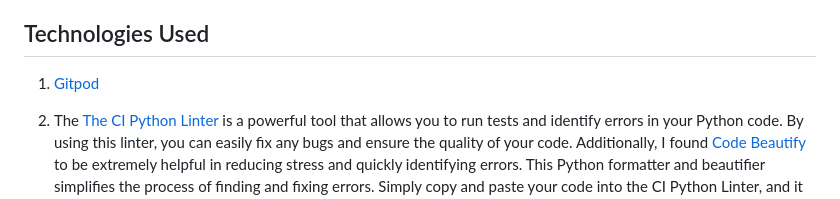
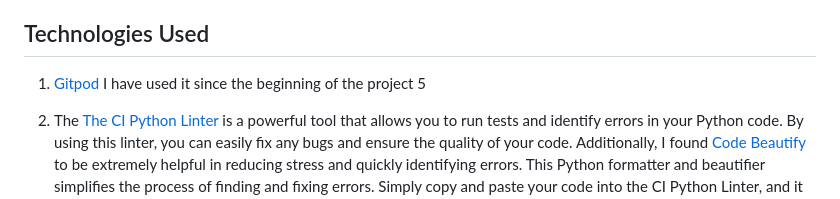
Before and after one commit to RQISL/portfolio-project-5-robert-quinlan, a Markdown page: README.md, the part around the change printed below. Rendered like a GitHub page.

```diff
--- a/README.md
+++ b/README.md
@@ -384,7 +384,7 @@ then click on Verify button.
 
 ## Technologies Used
 
-1) [Gitpod](https://gitpod.io/workspaces)
+1) [Gitpod](https://gitpod.io) I have used it since the beginning of the project 5
 
 2) The [The CI Python Linter](https://pep8ci.herokuapp.com/#) is a powerful tool that allows you to run tests and identify errors in your Python code. By using this linter, you can easily fix any bugs and ensure the quality of your code. Additionally, I found [Code Beautify](https://codebeautify.org/python-formatter-beautifier#) to be extremely helpful in reducing stress and quickly identifying errors. This Python formatter and beautifier simplifies the process of finding and fixing errors. Simply copy and paste your code into the CI Python Linter, and it will highlight any errors for you to address. However, please note that some code may still have errors that cannot be changed to avoid any issues with the site.
 
```
Also changed, not shown: other parts of README.md (+4 -4 lines).
